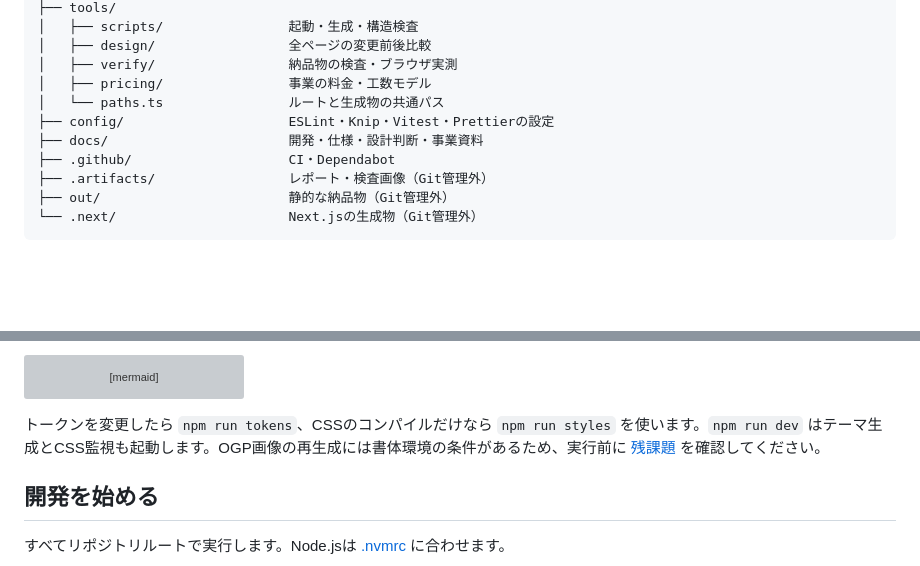
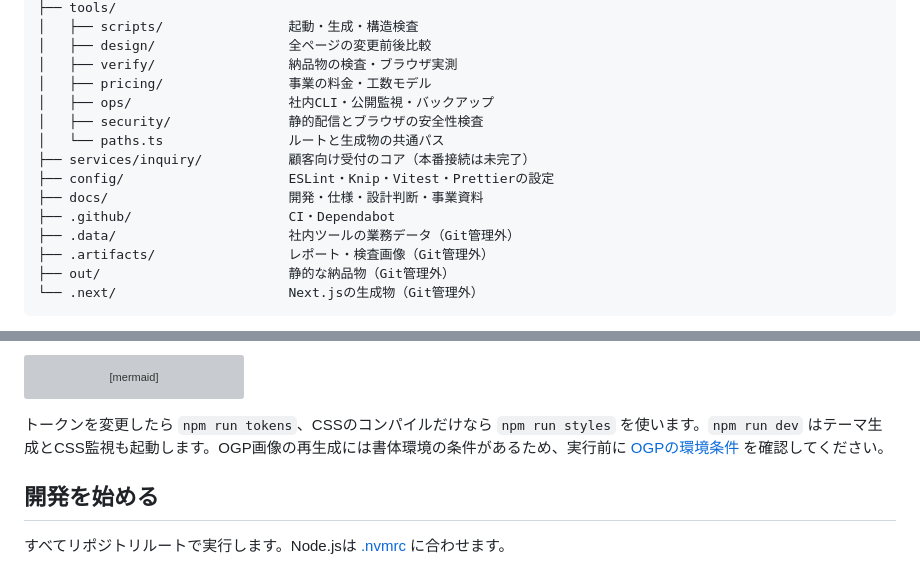
Before and after one commit to bright-broom/tsumugi, a Markdown page: README.md, 2 parts joined by grey strips. GitHub-like rendering; blank space fills up the shorter version; grey boxes are pictures that could not be loaded.

Commit message:
docs: refresh README for publication and operations

````diff
--- a/README.md
+++ b/README.md
@@ -76,10 +84,14 @@ flowchart TD
 │   ├── design/                 全ページの変更前後比較
 │   ├── verify/                 納品物の検査・ブラウザ実測
 │   ├── pricing/                事業の料金・工数モデル
+│   ├── ops/                    社内CLI・公開監視・バックアップ
+│   ├── security/               静的配信とブラウザの安全性検査
 │   └── paths.ts                ルートと生成物の共通パス
+├── services/inquiry/           顧客向け受付のコア（本番接続は未完了）
 ├── config/                     ESLint・Knip・Vitest・Prettierの設定
 ├── docs/                       開発・仕様・設計判断・事業資料
 ├── .github/                    CI・Dependabot
+├── .data/                      社内ツールの業務データ（Git管理外）
 ├── .artifacts/                 レポート・検査画像（Git管理外）
 ├── out/                        静的な納品物（Git管理外）
 └── .next/                      Next.jsの生成物（Git管理外）
@@ -181,7 +193,7 @@ flowchart TD
   og -->|画像生成時に使用| image["OGP画像"]
 ```
 
-トークンを変更したら `npm run tokens`、CSSのコンパイルだけなら `npm run styles` を使います。`npm run dev` はテーマ生成とCSS監視も起動します。OGP画像の再生成には書体環境の条件があるため、実行前に [残課題](docs/status.md#c-開発の基盤) を確認してください。
+トークンを変更したら `npm run tokens`、CSSのコンパイルだけなら `npm run styles` を使います。`npm run dev` はテーマ生成とCSS監視も起動します。OGP画像の再生成には書体環境の条件があるため、実行前に [OGPの環境条件](docs/architecture/0047-og-image-environment.md) を確認してください。
 
 ## 開発を始める
 
````
Also changed, not shown: other parts of README.md (+31 -5 lines), docs/status.md (+4 -0 lines).
